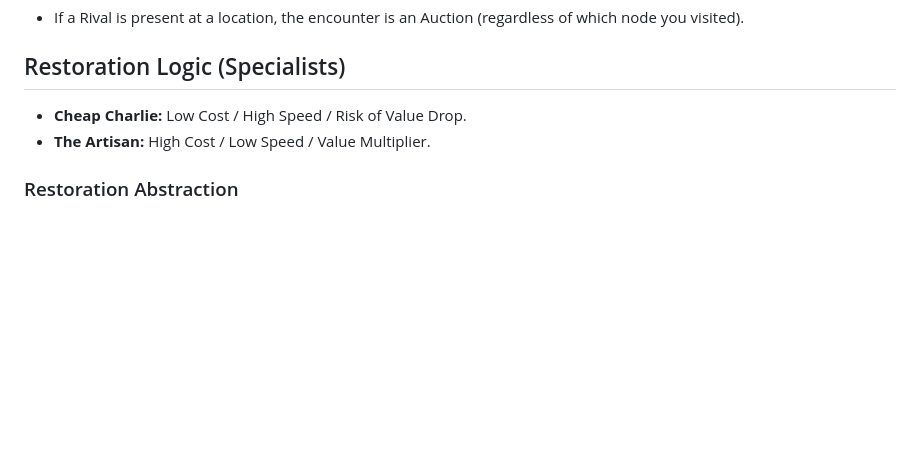
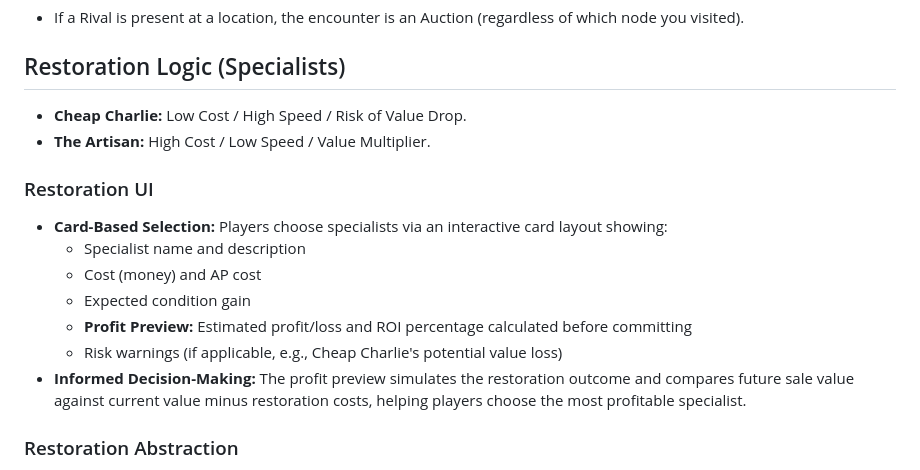
Before and after one commit to retrosteve/the_curator, a Markdown page: docs/game-design.md, the part around the change. Drawn GitHub-style; blank space fills up the shorter version.

Commit message:
feat: Enhance restoration UI with card-based selection and profit preview for informed decision-making

```diff
--- a/docs/game-design.md
+++ b/docs/game-design.md
@@ -199,6 +199,15 @@ As the player levels up, they improve three core tools:
 - **Cheap Charlie:** Low Cost / High Speed / Risk of Value Drop.
 - **The Artisan:** High Cost / Low Speed / Value Multiplier.
 
+### Restoration UI
+- **Card-Based Selection:** Players choose specialists via an interactive card layout showing:
+  - Specialist name and description
+  - Cost (money) and AP cost
+  - Expected condition gain
+  - **Profit Preview:** Estimated profit/loss and ROI percentage calculated before committing
+  - Risk warnings (if applicable, e.g., Cheap Charlie's potential value loss)
+- **Informed Decision-Making:** The profit preview simulates the restoration outcome and compares future sale value against current value minus restoration costs, helping players choose the most profitable specialist.
+
 ### Restoration Abstraction
 - Do **not** implement individual parts (Tires/Engine/Paint) as separate
   systems.
```
Also changed, not shown: docs/architecture.md (+1 -0 lines).
